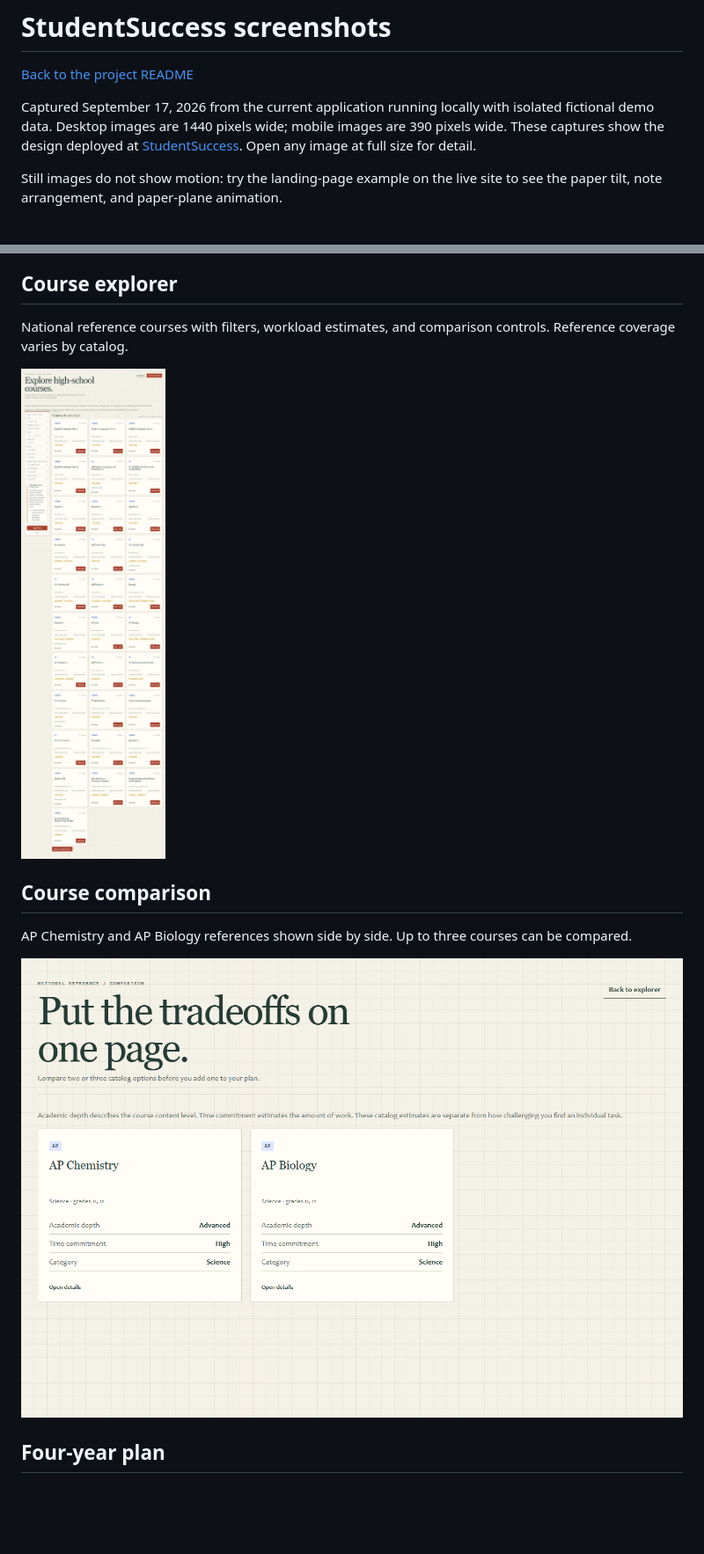
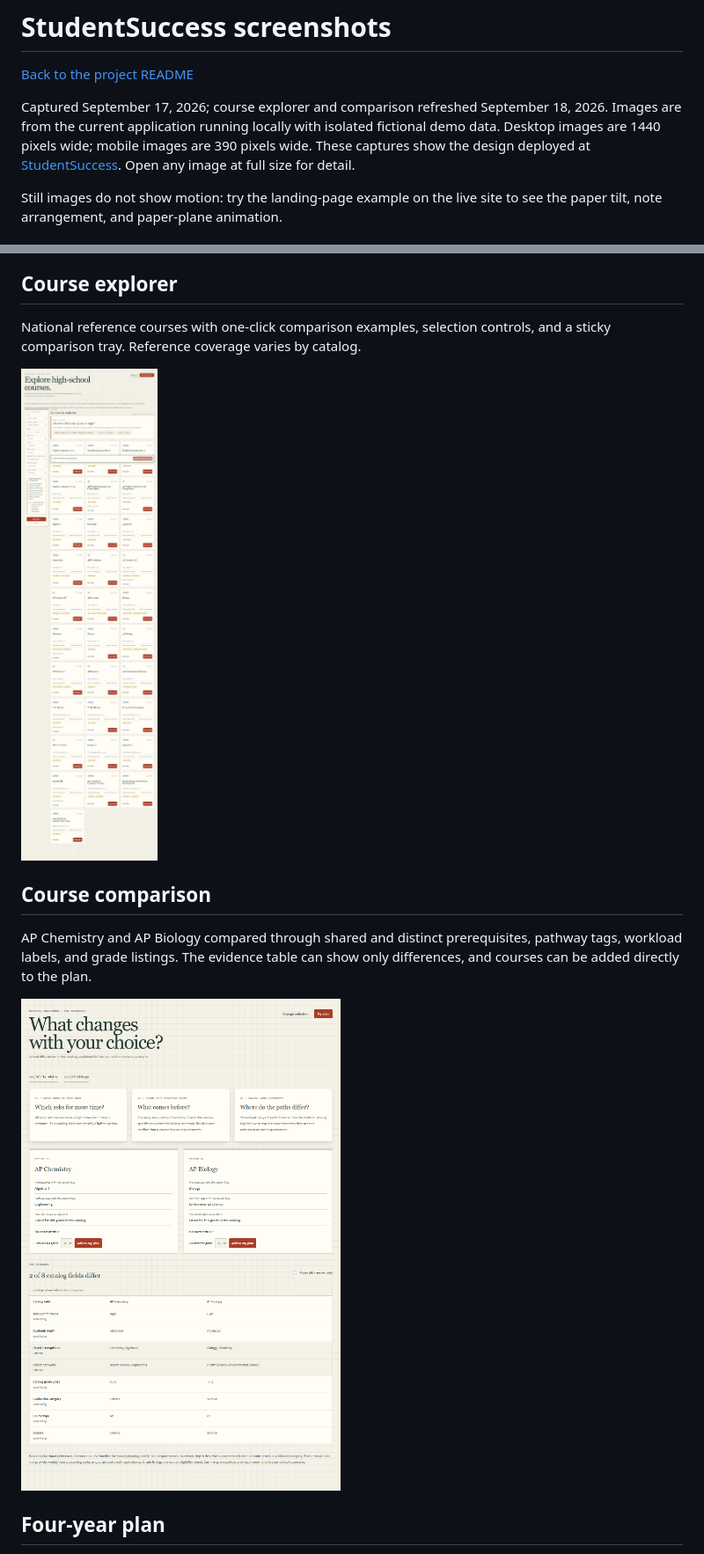
Before and after one commit to JVijay08/StudentSuccess, a Markdown page: docs/screenshots/README.md, 2 parts joined by grey strips. Shown at 88% size. Rendered like a GitHub page; pictures changed too: docs/screenshots/comparison.png, docs/screenshots/courses.png; blank space fills up the shorter version.

Commit message:
Explain course tradeoffs and make comparisons easy to discover and act on

```diff
--- a/docs/screenshots/README.md
+++ b/docs/screenshots/README.md
@@ -2,7 +2,7 @@
 
 [Back to the project README](../../README.md)
 
-Captured September 17, 2026 from the current application running locally with isolated fictional demo data. Desktop images are 1440 pixels wide; mobile images are 390 pixels wide. These captures show the design deployed at [StudentSuccess](https://studentsuccess.onrender.com/). Open any image at full size for detail.
+Captured September 17, 2026; course explorer and comparison refreshed September 18, 2026. Images are from the current application running locally with isolated fictional demo data. Desktop images are 1440 pixels wide; mobile images are 390 pixels wide. These captures show the design deployed at [StudentSuccess](https://studentsuccess.onrender.com/). Open any image at full size for detail.
 
 Still images do not show motion: try the landing-page example on the live site to see the paper tilt, note arrangement, and paper-plane animation.
 
@@ -32,5 +32,5 @@ Task entry and fictional assignments with planned starts, deadlines, start contr
 
 ## Course explorer
 
-National reference courses with filters, workload estimates, and comparison controls. Reference coverage varies by catalog.
+National reference courses with one-click comparison examples, selection controls, and a sticky comparison tray. Reference coverage varies by catalog.
 
@@ -38,9 +38,9 @@ National reference courses with filters, workload estimates, and comparison cont
 
 ## Course comparison
 
-AP Chemistry and AP Biology references shown side by side. Up to three courses can be compared.
+AP Chemistry and AP Biology compared through shared and distinct prerequisites, pathway tags, workload labels, and grade listings. The evidence table can show only differences, and courses can be added directly to the plan.
 
-[![Course comparison: AP Chemistry and AP Biology references shown side by side. Up to three courses can be compared.](comparison.png)](comparison.png)
+[![Course comparison: AP Chemistry and AP Biology compared through shared and distinct prerequisites, pathway tags, workload labels, and grade listings. The evidence table can show only differences, and courses can be added directly to the plan.](comparison.png)](comparison.png)
 
 ## Four-year plan
 
```
Also changed, not shown: other parts of docs/screenshots/README.md (+1 -1 lines), README.md (+1 -1 lines), 9 other files.
